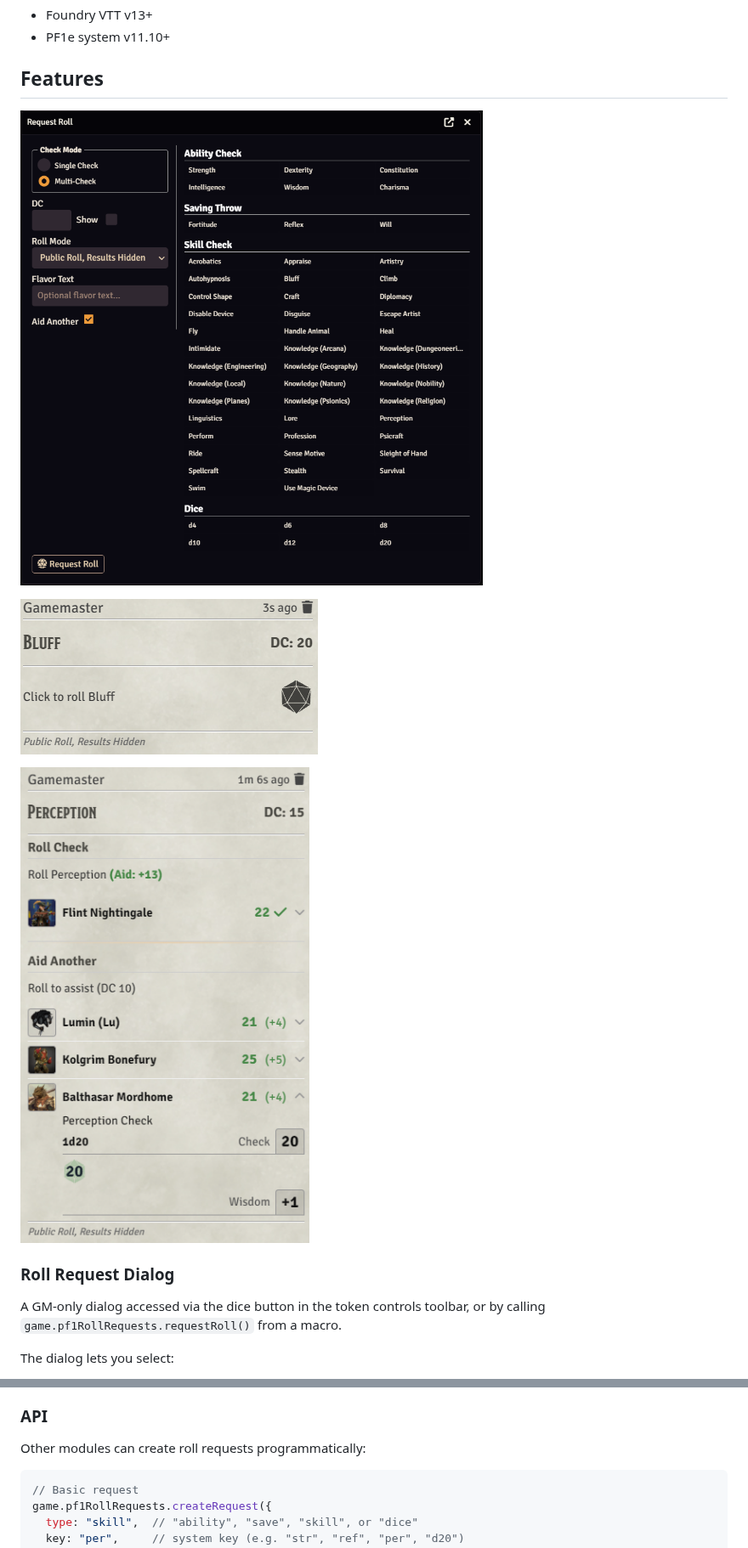
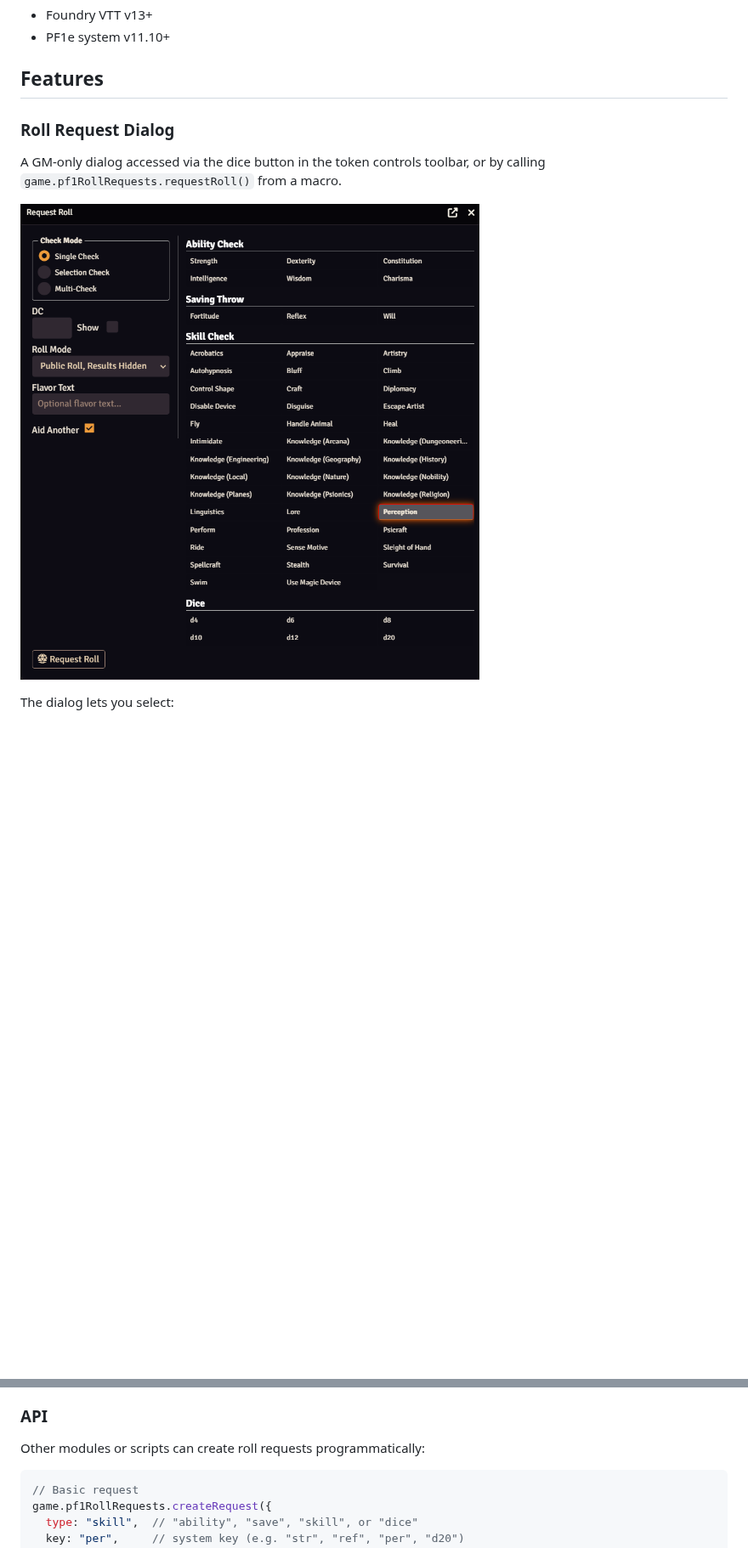
Before and after one commit to Hamilcarbarcas/pf1-roll-requests, a Markdown page: README.md, 2 parts joined by grey strips. Shown at 85% size. Rendered like a GitHub page; pictures changed too: assets/request-roll-chat-message-completed.png, assets/request-roll-window.png; blank space fills up the shorter version.

````diff
--- a/README.md
+++ b/README.md
@@ -10,15 +10,12 @@ A Foundry VTT module for the PF1e system that lets the GM request rolls from pla
 - PF1e system v11.10+
 
 ## Features
-![Request window](assets/request-roll-window.png)
-
-![Chat Message](assets/request-roll-chat-message-blank.png)
-
-![Chat Message Filled](assets/request-roll-chat-message-completed.png)
 
 ### Roll Request Dialog
 
 A GM-only dialog accessed via the dice button in the token controls toolbar, or by calling `game.pf1RollRequests.requestRoll()` from a macro.
+
+![Request window](assets/request-roll-window.png)
 
 The dialog lets you select:
 
@@ -86,7 +91,7 @@ This feature is enabled by default and can be toggled in **Settings → Module S
 
 ### API
 
-Other modules can create roll requests programmatically:
+Other modules or scripts can create roll requests programmatically:
 
 ```js
 // Basic request
````
Also changed, not shown: other parts of README.md (+10 -2 lines), assets/auto-save-request.png (added), 2 other files.
